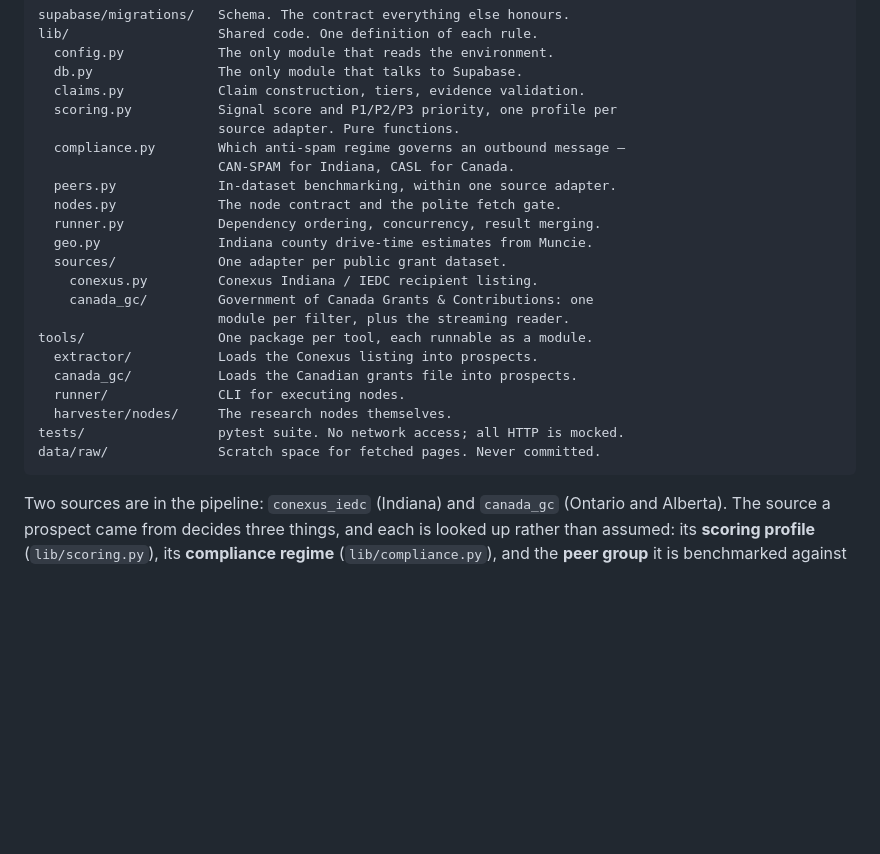
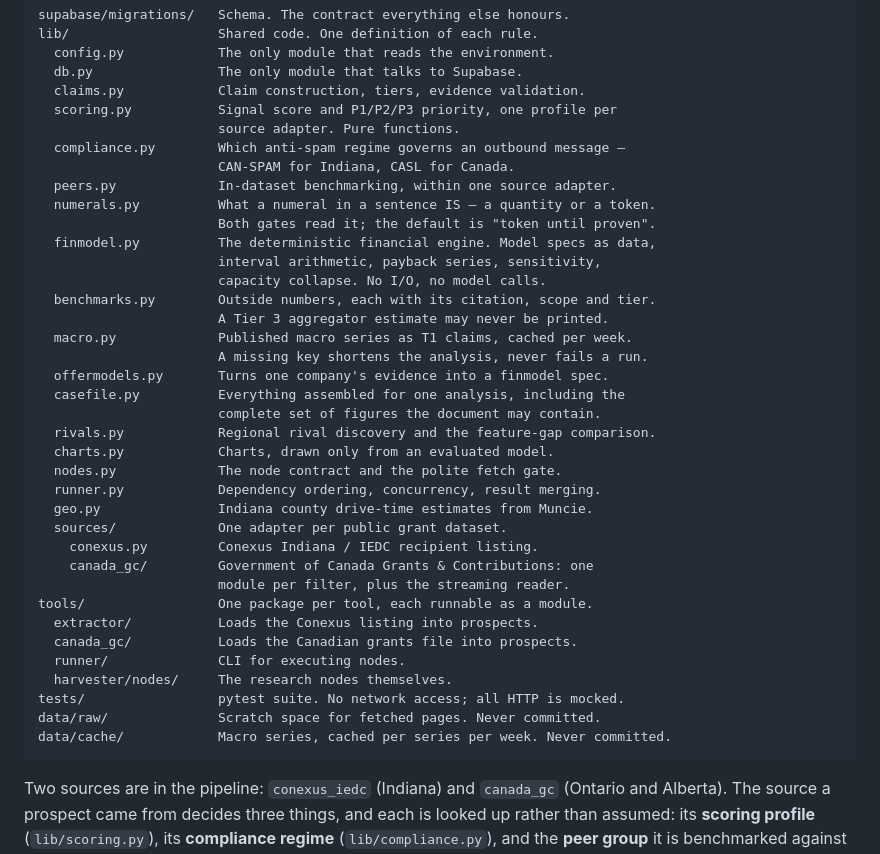
Before and after one commit to sikder13/conexus-pipeline, a Markdown page: README.md, the part around the change. Drawn GitHub-style; blank space fills up the shorter version.

Commit message:
docs: put the new shared modules on the map

````diff
--- a/README.md
+++ b/README.md
@@ -25,6 +25,20 @@ lib/                   Shared code. One definition of each rule.
   compliance.py        Which anti-spam regime governs an outbound message —
                        CAN-SPAM for Indiana, CASL for Canada.
   peers.py             In-dataset benchmarking, within one source adapter.
+  numerals.py          What a numeral in a sentence IS — a quantity or a token.
+                       Both gates read it; the default is "token until proven".
+  finmodel.py          The deterministic financial engine. Model specs as data,
+                       interval arithmetic, payback series, sensitivity,
+                       capacity collapse. No I/O, no model calls.
+  benchmarks.py        Outside numbers, each with its citation, scope and tier.
+                       A Tier 3 aggregator estimate may never be printed.
+  macro.py             Published macro series as T1 claims, cached per week.
+                       A missing key shortens the analysis, never fails a run.
+  offermodels.py       Turns one company's evidence into a finmodel spec.
+  casefile.py          Everything assembled for one analysis, including the
+                       complete set of figures the document may contain.
+  rivals.py            Regional rival discovery and the feature-gap comparison.
+  charts.py            Charts, drawn only from an evaluated model.
   nodes.py             The node contract and the polite fetch gate.
   runner.py            Dependency ordering, concurrency, result merging.
   geo.py               Indiana county drive-time estimates from Muncie.
@@ -39,6 +53,7 @@ tools/                 One package per tool, each runnable as a module.
   harvester/nodes/     The research nodes themselves.
 tests/                 pytest suite. No network access; all HTTP is mocked.
 data/raw/              Scratch space for fetched pages. Never committed.
+data/cache/            Macro series, cached per series per week. Never committed.
 ```
 
 Two sources are in the pipeline: `conexus_iedc` (Indiana) and `canada_gc`
````
